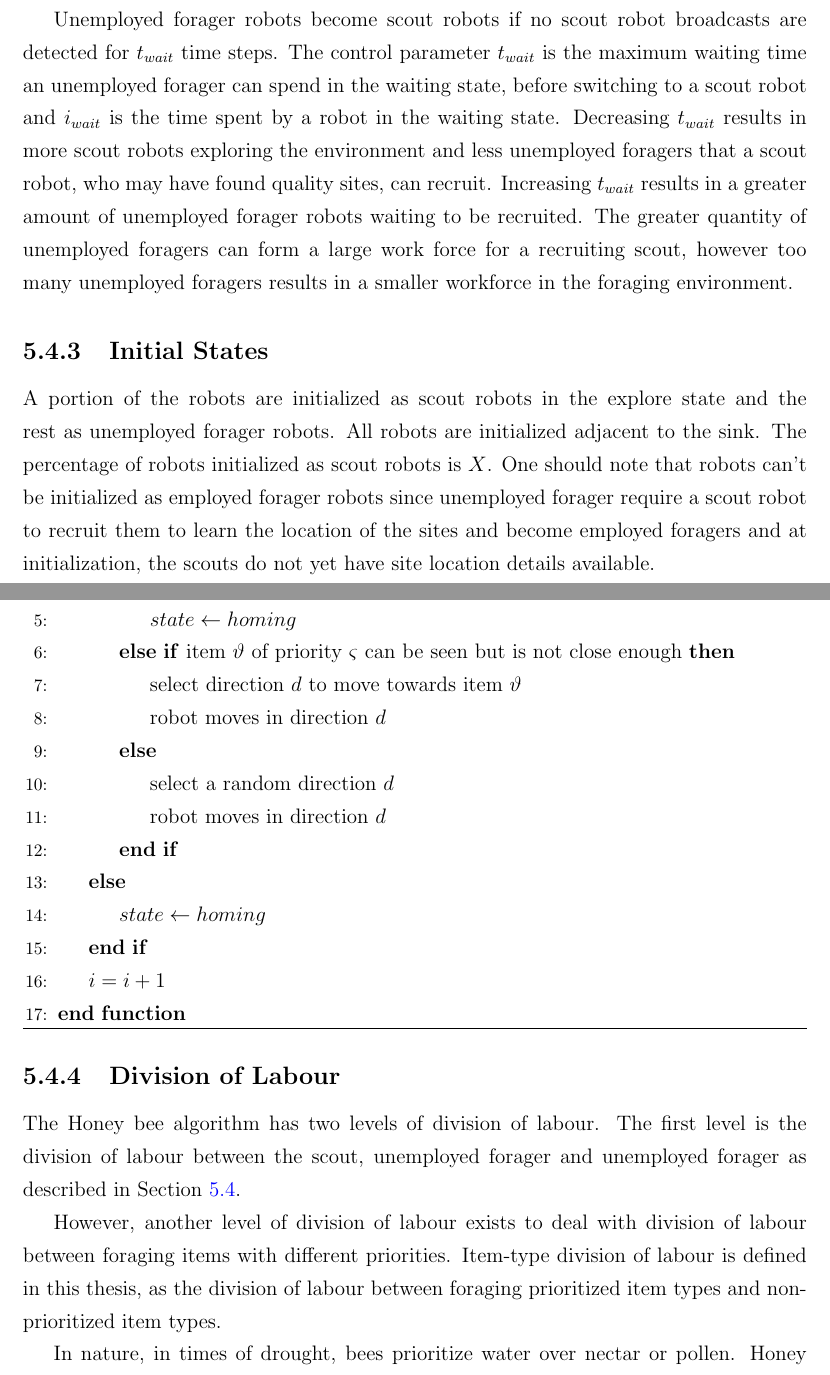
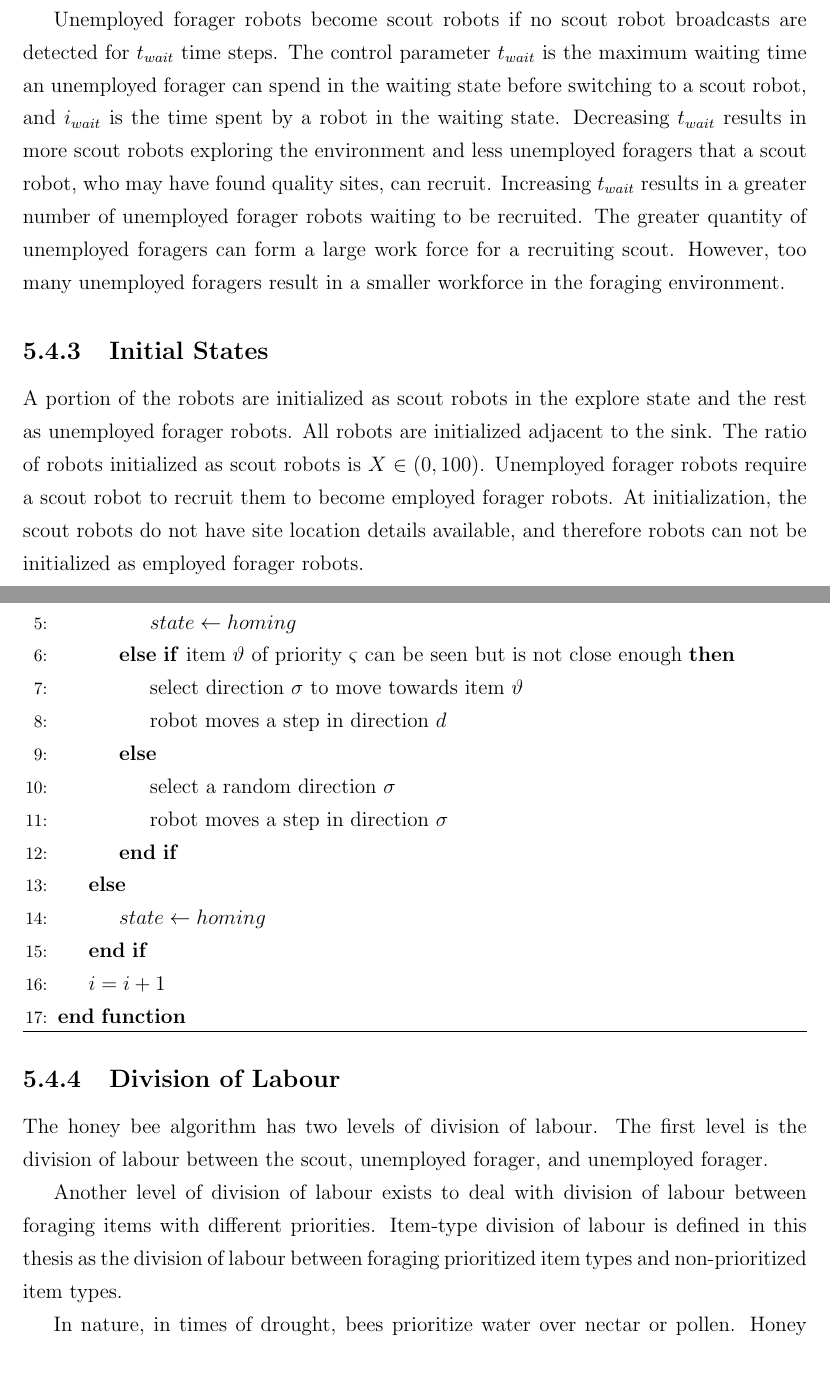
Before and after one commit to jaderabbit/thesis, a LaTeX thesis (thesis.tex, which reads chapters/chapter3/main.tex): two parts of pages 71 and 72 of 139, joined at a grey line, cut so that both start at the same text. Compiled offline with pdfLaTeX; a LaTeX package or settings file that is missing is left out.

Commit message:
Finished majority of chapter 5

```diff
--- a/chapters/chapter3/main.tex
+++ b/chapters/chapter3/main.tex
@@ -314,11 +314,11 @@ The local search is performed for a limited number of time steps $t_{ls}$. At ea
 			\State \Call{load}{$\vartheta$}
 			\State{$state \gets homing$}
 		\ElsIf {\text{item $\vartheta$ of priority $\varsigma$ can be seen but is not close enough}}
-			\State \text{select direction $d$ to move towards item $\vartheta$}
-			\State \text{robot moves in direction $d$}
+			\State \text{select direction $\sigma$ to move towards item $\vartheta$}
+			\State \text{robot moves a step in direction $d$}
 		\Else
-			\State \text{select a random direction $d$}
-			\State \text{robot moves in direction $d$}
+			\State \text{select a random direction $\sigma$}
+			\State \text{robot moves a step in direction $\sigma$}
 		\EndIf
 \Else
 	\State{$state \gets homing$}
@@ -381,18 +381,18 @@ The states and transitions of the employed forager are shown in more detail in F
 
 The unemployed forager robot role allows the number of active robots in the environment to be regulated so that there are not too many robots attempting to forage or explore at once. An environment with too many employed foragers would result in more collisions between robots, which would mean that the employed foragers take longer to forage items. Also, if there are too many employed foragers in a environment which is sparse in items, then the employed foragers are not only causing collisions but they are also wasting energy by exploring areas unnecessarily.
 
-Unemployed forager robots become scout robots if no scout robot broadcasts are detected for $t_{wait}$ time steps. The control parameter $t_{wait}$ is the maximum waiting time an unemployed forager can spend in the waiting state, before switching to a scout robot and $i_{wait}$ is the time spent by a robot in the waiting state. Decreasing $t_{wait}$ results in more scout robots exploring the environment and less unemployed foragers that a scout robot, who may have found quality sites, can recruit. Increasing $t_{wait}$ results in a greater amount of unemployed forager robots waiting to be recruited. The greater quantity of unemployed foragers can form a large work force for a recruiting scout, however too many unemployed foragers results in a smaller workforce in the foraging environment.
+Unemployed forager robots become scout robots if no scout robot broadcasts are detected for $t_{wait}$ time steps. The control parameter $t_{wait}$ is the maximum waiting time an unemployed forager can spend in the waiting state before switching to a scout robot, and $i_{wait}$ is the time spent by a robot in the waiting state. Decreasing $t_{wait}$ results in more scout robots exploring the environment and less unemployed foragers that a scout robot, who may have found quality sites, can recruit. Increasing $t_{wait}$ results in a greater number of unemployed forager robots waiting to be recruited. The greater quantity of unemployed foragers can form a large work force for a recruiting scout. However, too many unemployed foragers result in a smaller workforce in the foraging environment.
 
 \subsection{Initial States}
 
-A portion of the robots are initialized as scout robots in the explore state and the rest as unemployed forager robots. All robots are initialized adjacent to the sink. The percentage of robots initialized as scout robots is $X$. One should note that robots can't be initialized as employed forager robots since unemployed forager require a scout robot to recruit them to learn the location of the sites and become employed foragers and at initialization, the scouts do not yet have site location details available.
+A portion of the robots are initialized as scout robots in the explore state and the rest as unemployed forager robots. All robots are initialized adjacent to the sink. The ratio of robots initialized as scout robots is $X\in(0,100)$. Unemployed forager robots require a scout robot to recruit them to become employed forager robots. At initialization, the scout robots do not have site location details available, and therefore robots can not be initialized as employed forager robots.
 
 \subsection{Division of Labour}
 \label{natureinspired:divisionoflabour}
-The Honey bee algorithm has two levels of division of labour. The first level is the division of labour between the scout, unemployed forager and unemployed forager as described in Section~\ref{honeybeeforaging}.
+The honey bee algorithm has two levels of division of labour. The first level is the division of labour between the scout, unemployed forager, and unemployed forager.
 
-However, another level of division of labour exists to deal with division of labour between foraging items with different priorities. Item-type division of labour is defined in this thesis, as the division of labour between foraging prioritized item types and non-prioritized item types.
+Another level of division of labour exists to deal with division of labour between foraging items with different priorities. Item-type division of labour is defined in this thesis as the division of labour between foraging prioritized item types and non-prioritized item types.
 
-In nature, in times of drought, bees prioritize water over nectar or pollen. Honey bees would be sent out to forage for water but may encounter pollen while searching for water. If the foraging honey bee happens to encounter pollen, they will forage the pollen but will not communicate the discovery of the pollen site to the unemployed foragers \cite{seeley2009wisdom}. Using the bee's prioritization of resources as inspiration, the following rules for division of labour are defined as follows:
+In nature, in times of drought, bees prioritize water over nectar or pollen. Honey bees would be sent out to forage for water but may encounter pollen while searching for water. If the foraging honey bee happens to encounter pollen, they will forage the pollen but will not communicate the discovery of the pollen site to the unemployed foragers \cite{seeley2009wisdom}. Using the bee's prioritization of resources as inspiration, the following rules for item-type division of labour are defined as follows:
 
 \begin{enumerate}
```
Also changed, not shown: chapters/chapter3/main.tex (10 more changed lines).
